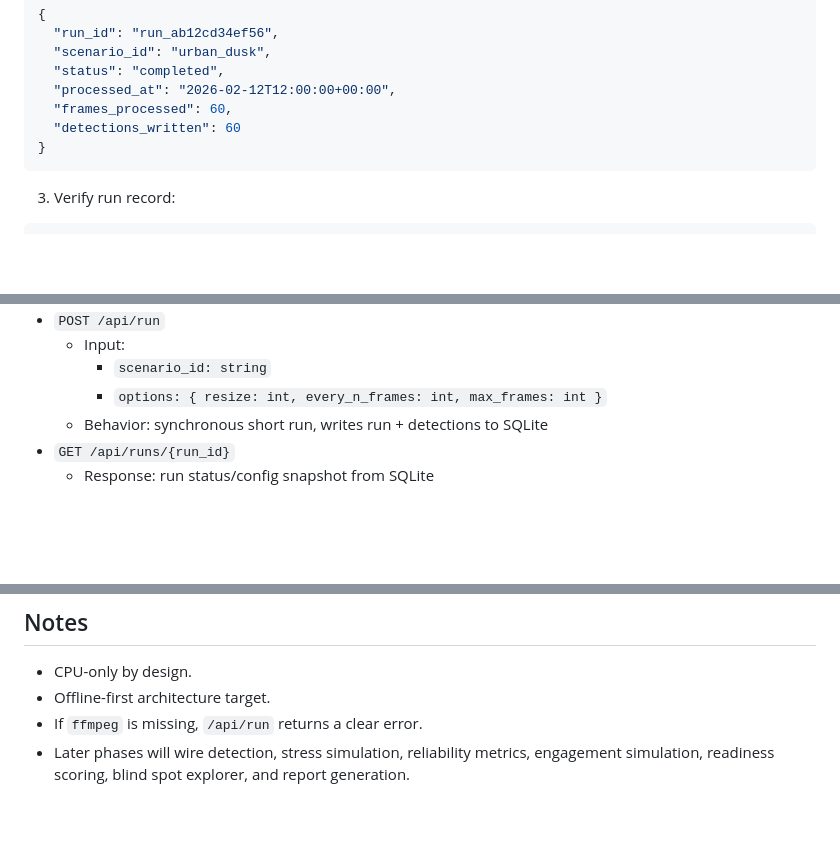
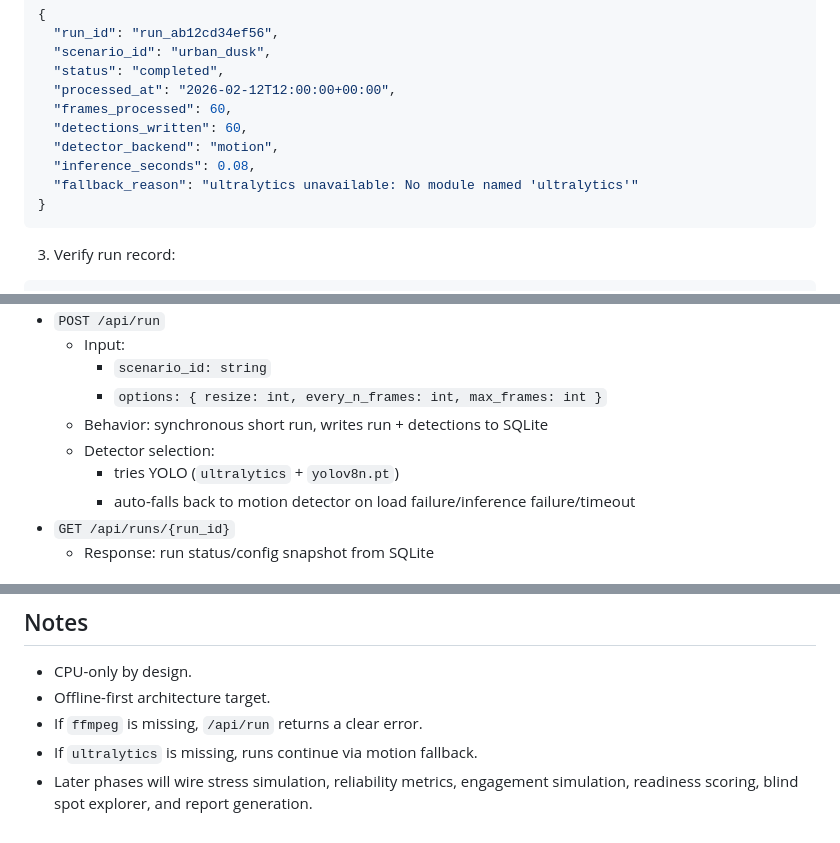
Before and after one commit to giselleevita/ares-lite, a Markdown page: README.md, 3 parts joined by grey strips. GitHub-like rendering; blank space fills up the shorter version.

Commit message:
docs: add phase-4 detector behavior and run outputs

````diff
--- a/README.md
+++ b/README.md
@@ -139,7 +142,10 @@ Expected response (example):
   "status": "completed",
   "processed_at": "2026-02-12T12:00:00+00:00",
   "frames_processed": 60,
-  "detections_written": 60
+  "detections_written": 60,
+  "detector_backend": "motion",
+  "inference_seconds": 0.08,
+  "fallback_reason": "ultralytics unavailable: No module named 'ultralytics'"
 }
 ```
 
@@ -166,6 +172,9 @@ Expected:
     - `scenario_id: string`
     - `options: { resize: int, every_n_frames: int, max_frames: int }`
   - Behavior: synchronous short run, writes run + detections to SQLite
+  - Detector selection:
+    - tries YOLO (`ultralytics` + `yolov8n.pt`)
+    - auto-falls back to motion detector on load failure/inference failure/timeout
 - `GET /api/runs/{run_id}`
   - Response: run status/config snapshot from SQLite
 
@@ -182,4 +191,5 @@ This is a development scaffold for backend/frontend services only.
 - CPU-only by design.
 - Offline-first architecture target.
 - If `ffmpeg` is missing, `/api/run` returns a clear error.
-- Later phases will wire detection, stress simulation, reliability metrics, engagement simulation, readiness scoring, blind spot explorer, and report generation.
+- If `ultralytics` is missing, runs continue via motion fallback.
+- Later phases will wire stress simulation, reliability metrics, engagement simulation, readiness scoring, blind spot explorer, and report generation.
````
Also changed, not shown: other parts of README.md (+4 -1 lines).
